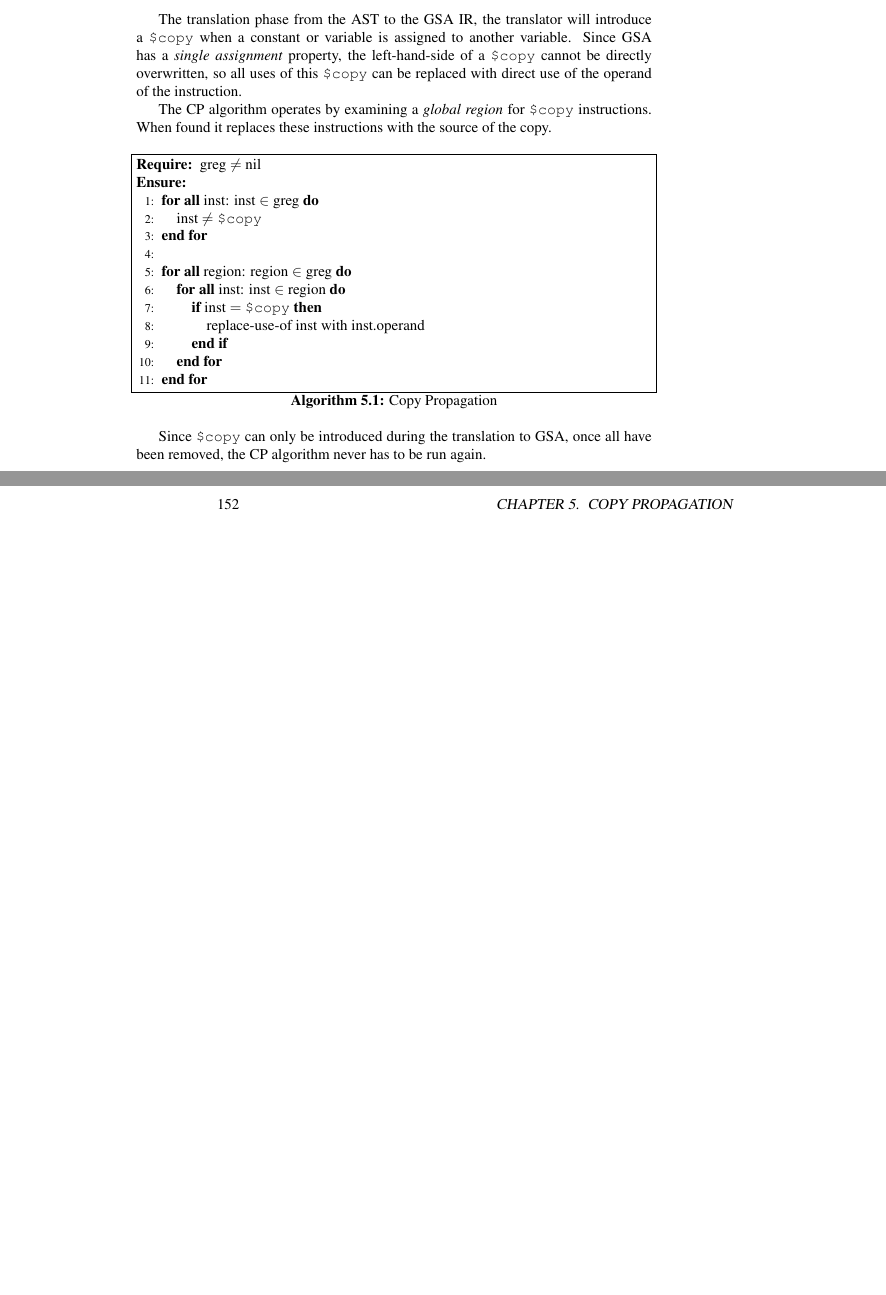
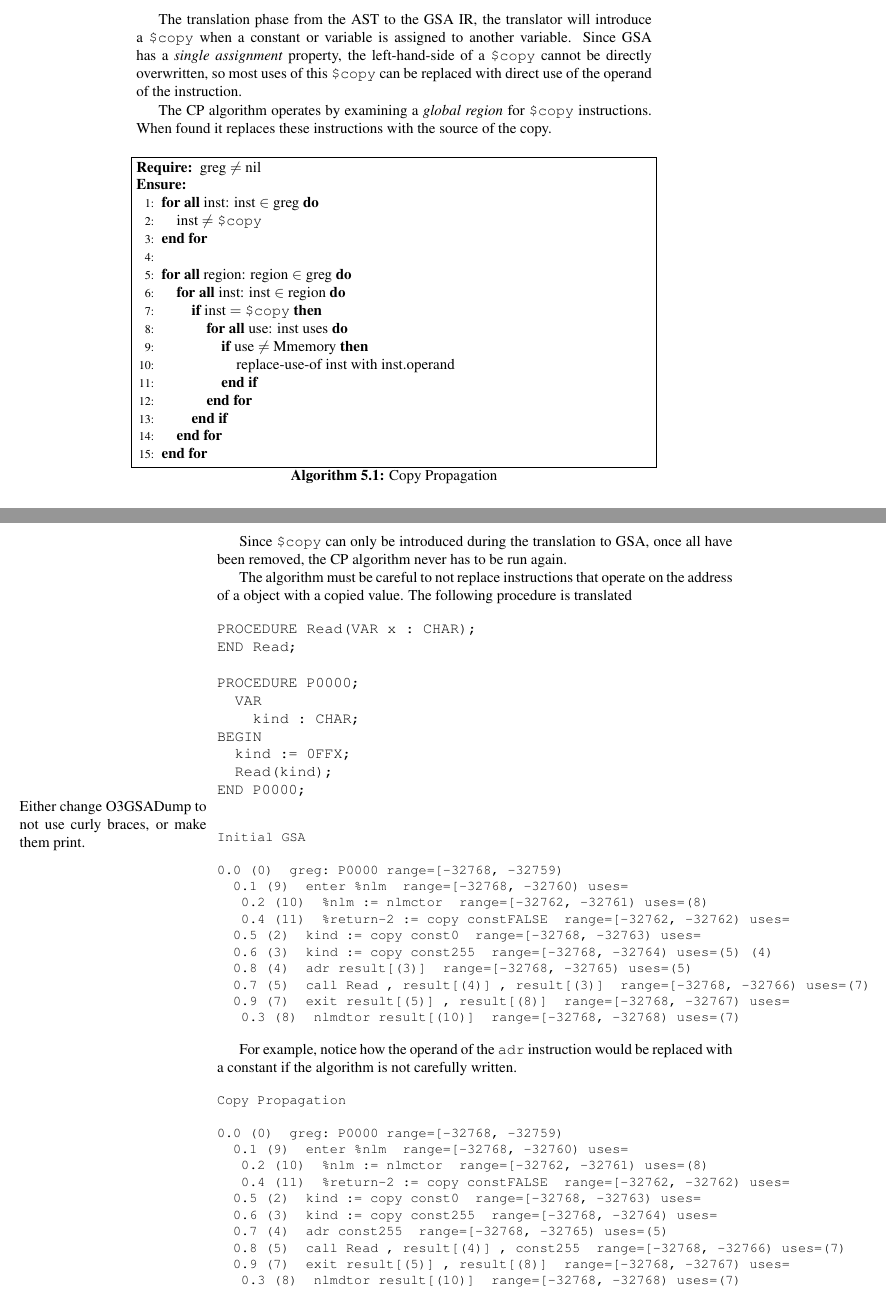
Before and after one commit to thutt/oberon, a LaTeX book (doc/gsa/gsa.tex, which reads doc/gsa/gsa-copy-propagation.tex): two parts of pages 151 and 152 of 172, joined at a grey line, cut so that both start at the same text, the shorter picture padded with empty space. Compiled offline with pdfLaTeX.

Commit message:
[doc/gsa] Update description of Copy Propagation algorithm
Details

  The documentation of the copy propagation algorithm incorrectly
  stated that all uses of a 'copy' instruction could be replaced with
  the first operand of the instruction.  This is actually incorrect:

   o an assignment of a constant to a variable (x) will use 'copy'.

   o The use of 'x' as a by-reference argument to a function will take
     its address with the 'adr' instruction.

   o The naive implementation will replace the operand of 'adr' with
     the constant assigned to the variable.  This results in the 'adr'
     instruction taking the address of a constant.

  The documentation is updated to reflect that instructions that
  access memory should not be considered when replacing uses of 'copy'
  instructions.

```diff
--- a/doc/gsa/gsa-copy-propagation.tex
+++ b/doc/gsa/gsa-copy-propagation.tex
@@ -13,7 +13,7 @@ The translation phase from the \ac{ast} to the \ac{gsa} \ac{ir}, the
 translator will introduce a \gsainst{copy} when a constant or variable
 is assigned to another variable.  Since \ac{gsa} has a \emph{single
   assignment} property, the left-hand-side of a \gsainst{copy} cannot
-be directly overwritten, so all uses of this \gsainst{copy} can be
+be directly overwritten, so most uses of this \gsainst{copy} can be
 replaced with direct use of the operand of the instruction.
 
 The \ac{cp} algorithm operates by examining a \emph{global region} for
@@ -30,11 +30,15 @@ instructions with the source of the copy.
       \ENDFOR}
     \STATE
     \FORALL{region: region $\in$ greg}
-    \FORALL{inst: inst $\in$ region}
-    \IF{inst $=$ \gsainst{copy}}
-    \STATE replace-use-of inst with inst.operand
-    \ENDIF
-    \ENDFOR
+      \FORALL{inst: inst $\in$ region}
+        \IF{inst $=$ \gsainst{copy}}
+          \FORALL{use: inst uses}
+            \IF{use $\neq$ Mmemory}
+              \STATE replace-use-of inst with inst.operand
+            \ENDIF
+          \ENDFOR
+        \ENDIF
+      \ENDFOR
     \ENDFOR
   \end{algorithmic}
 \end{algorithm}
@@ -42,3 +46,60 @@ instructions with the source of the copy.
 Since \gsainst{copy} can only be introduced during the translation to
 \ac{gsa}, once all have been removed, the \ac{cp} algorithm never has
 to be run again.
+
+The algorithm must be careful to not replace instructions that operate
+on the address of a object with a copied value.  The following
+procedure is translated
+
+\begin{alltt}
+PROCEDURE Read(VAR x : CHAR);
+END Read;
+
+PROCEDURE P0000;
+  VAR
+    kind : CHAR;
+BEGIN
+  kind := 0FFX;
+  Read(kind);
+END P0000;
+\end{alltt}
+
+\begin{small}
+\todo{Either change O3GSADump to not use curly braces, or make them print.}
+\begin{alltt}
+Initial GSA
+
+0.0 (0)  greg: P0000 range=[-32768, -32759)
+  0.1 (9)  enter %nlm  range=[-32768, -32760) uses={}
+   0.2 (10)  %nlm := nlmctor  range=[-32762, -32761) uses={(8)}
+   0.4 (11)  %return-2 := copy const{FALSE}  range=[-32762, -32762) uses={}
+  0.5 (2)  kind := copy const{0}  range=[-32768, -32763) uses={}
+  0.6 (3)  kind := copy const{255}  range=[-32768, -32764) uses={(5) (4)}
+  0.8 (4)  adr result[(3)]  range=[-32768, -32765) uses={(5)}
+  0.7 (5)  call Read , result[(4)] , result[(3)]  range=[-32768, -32766) uses={(7)}
+  0.9 (7)  exit result[(5)] , result[(8)]  range=[-32768, -32767) uses={}
+   0.3 (8)  nlmdtor result[(10)]  range=[-32768, -32768) uses={(7)}
+\end{alltt}
+\end{small}
+
+
+For example, notice how the operand of the \texttt{adr} instruction
+would be replaced with a constant if the algorithm is not carefully
+written.
+
+\begin{small}
+\begin{alltt}
+Copy Propagation
+
+0.0 (0)  greg: P0000 range=[-32768, -32759)
+  0.1 (9)  enter %nlm  range=[-32768, -32760) uses={}
+   0.2 (10)  %nlm := nlmctor  range=[-32762, -32761) uses={(8)}
+   0.4 (11)  %return-2 := copy const{FALSE}  range=[-32762, -32762) uses={}
+  0.5 (2)  kind := copy const{0}  range=[-32768, -32763) uses={}
+  0.6 (3)  kind := copy const{255}  range=[-32768, -32764) uses={}
+  0.7 (4)  adr const{255}  range=[-32768, -32765) uses={(5)}
+  0.8 (5)  call Read , result[(4)] , const{255}  range=[-32768, -32766) uses={(7)}
+  0.9 (7)  exit result[(5)] , result[(8)]  range=[-32768, -32767) uses={}
+   0.3 (8)  nlmdtor result[(10)]  range=[-32768, -32768) uses={(7)}
+\end{alltt}
+\end{small}
--- a/doc/gsa/gsa.tex
+++ b/doc/gsa/gsa.tex
@@ -9,6 +9,7 @@
 \date{12 Aug 2001}
 
 \usepackage{tabularx}
+\usepackage{alltt}
 \usepackage{acronym}
 \usepackage{times}
 \usepackage{epic}
```
